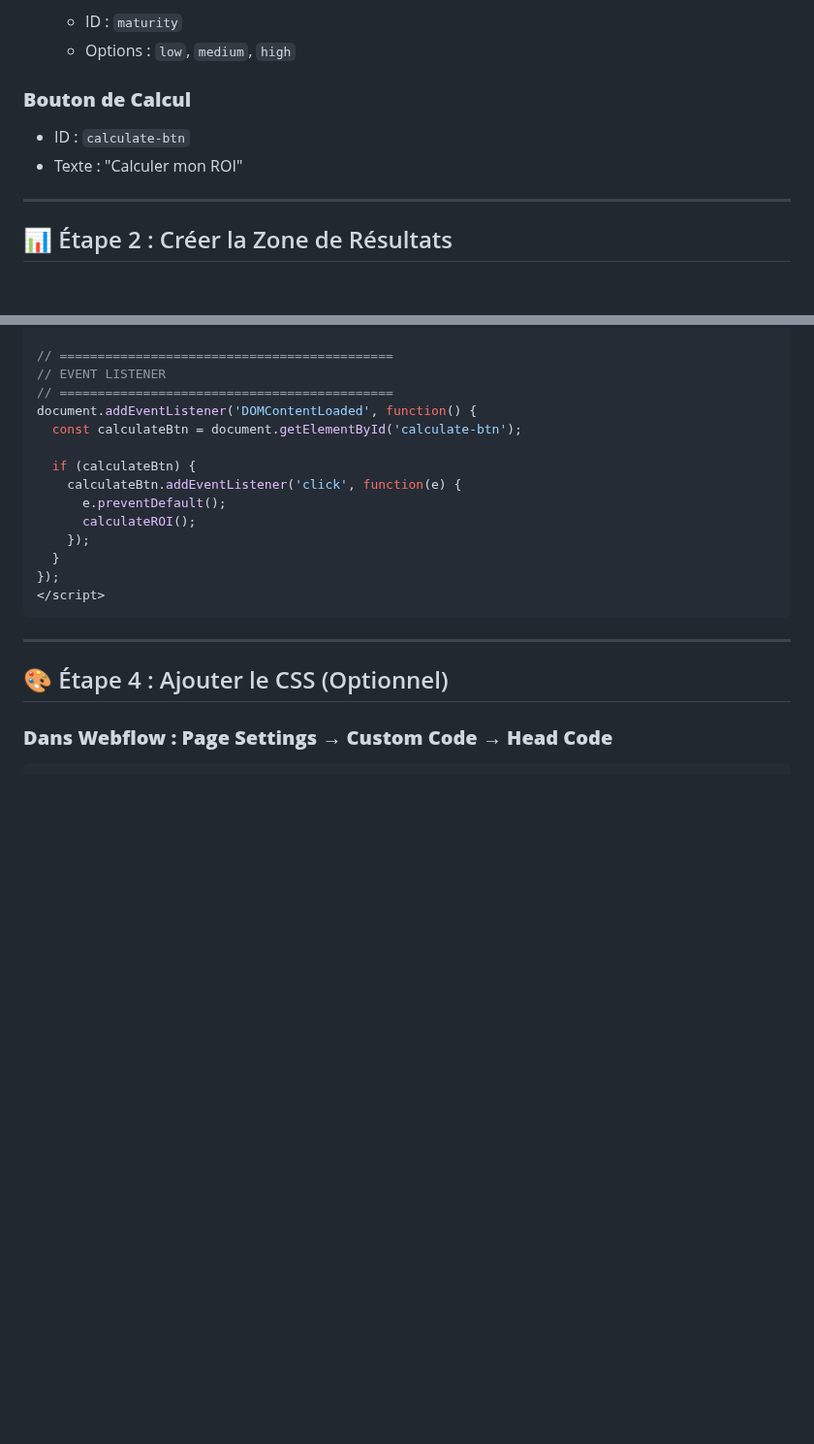
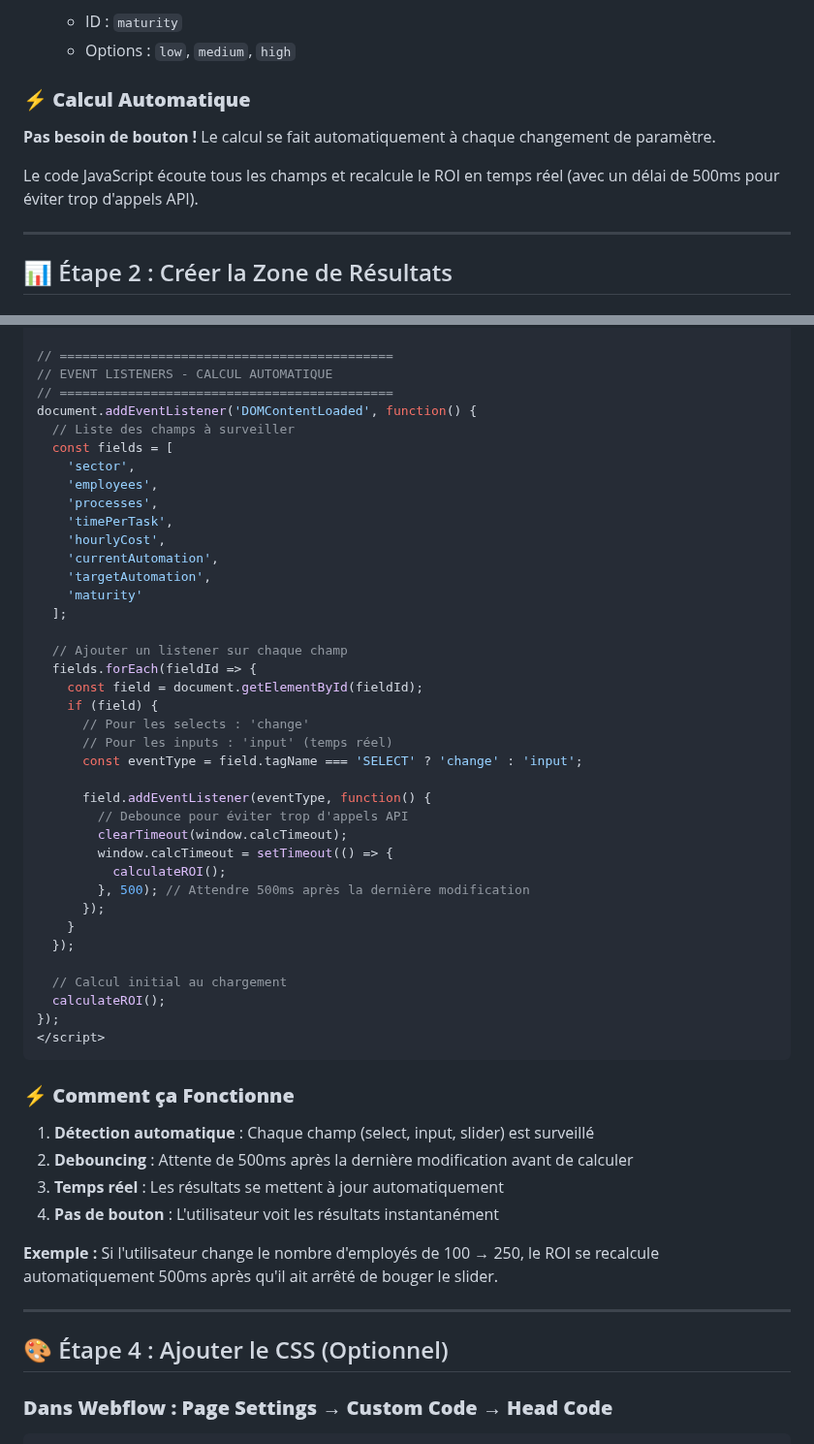
Before and after one commit to lmelane/alva-roi-simulator, a Markdown page: WEBFLOW_GUIDE.md, 2 parts joined by grey strips. Shown at 97% size. GitHub-like rendering; blank space fills up the shorter version.

Commit message:
Update Webflow guide - Auto-calculate on change
- Calcul automatique à chaque modification de paramètre
- Pas besoin de bouton
- Debouncing 500ms pour optimiser les appels API
- Event listeners sur tous les champs

````diff
--- a/WEBFLOW_GUIDE.md
+++ b/WEBFLOW_GUIDE.md
@@ -68,9 +68,10 @@ Guide complet pour intégrer l'API du simulateur ROI dans Webflow.
    - ID : `maturity`
    - Options : `low`, `medium`, `high`
 
-### **Bouton de Calcul**
-- ID : `calculate-btn`
-- Texte : "Calculer mon ROI"
+### **⚡ Calcul Automatique**
+**Pas besoin de bouton !** Le calcul se fait automatiquement à chaque changement de paramètre.
+
+Le code JavaScript écoute tous les champs et recalcule le ROI en temps réel (avec un délai de 500ms pour éviter trop d'appels API).
 
 ---
 
@@ -294,20 +295,53 @@ function showError(message) {
 }
 
 // ============================================
-// EVENT LISTENER
+// EVENT LISTENERS - CALCUL AUTOMATIQUE
 // ============================================
 document.addEventListener('DOMContentLoaded', function() {
-  const calculateBtn = document.getElementById('calculate-btn');
+  // Liste des champs à surveiller
+  const fields = [
+    'sector',
+    'employees',
+    'processes',
+    'timePerTask',
+    'hourlyCost',
+    'currentAutomation',
+    'targetAutomation',
+    'maturity'
+  ];
 
-  if (calculateBtn) {
-    calculateBtn.addEventListener('click', function(e) {
-      e.preventDefault();
-      calculateROI();
-    });
-  }
+  // Ajouter un listener sur chaque champ
+  fields.forEach(fieldId => {
+    const field = document.getElementById(fieldId);
+    if (field) {
+      // Pour les selects : 'change'
+      // Pour les inputs : 'input' (temps réel)
+      const eventType = field.tagName === 'SELECT' ? 'change' : 'input';
+
+      field.addEventListener(eventType, function() {
+        // Debounce pour éviter trop d'appels API
+        clearTimeout(window.calcTimeout);
+        window.calcTimeout = setTimeout(() => {
+          calculateROI();
+        }, 500); // Attendre 500ms après la dernière modification
+      });
+    }
+  });
+
+  // Calcul initial au chargement
+  calculateROI();
 });
 </script>
 ```
+
+### **⚡ Comment ça Fonctionne**
+
+1. **Détection automatique** : Chaque champ (select, input, slider) est surveillé
+2. **Debouncing** : Attente de 500ms après la dernière modification avant de calculer
+3. **Temps réel** : Les résultats se mettent à jour automatiquement
+4. **Pas de bouton** : L'utilisateur voit les résultats instantanément
+
+**Exemple :** Si l'utilisateur change le nombre d'employés de 100 → 250, le ROI se recalcule automatiquement 500ms après qu'il ait arrêté de bouger le slider.
 
 ---
 
````
